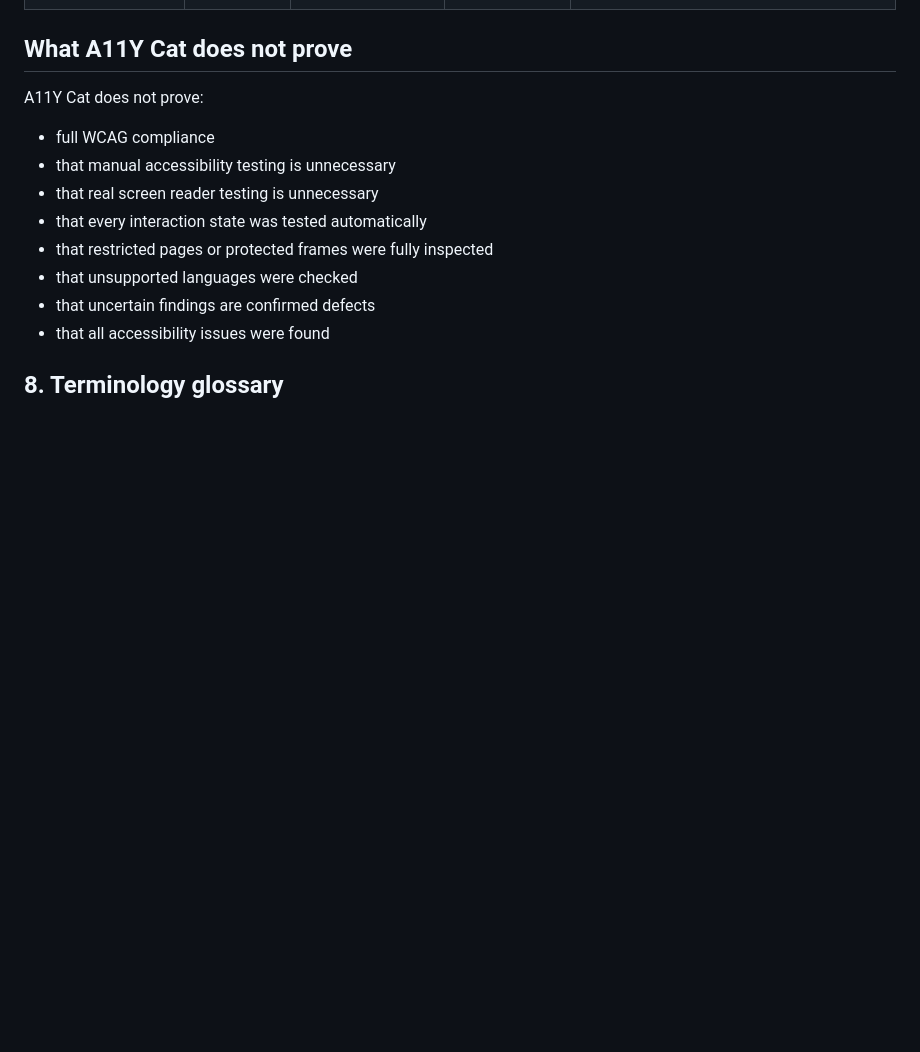
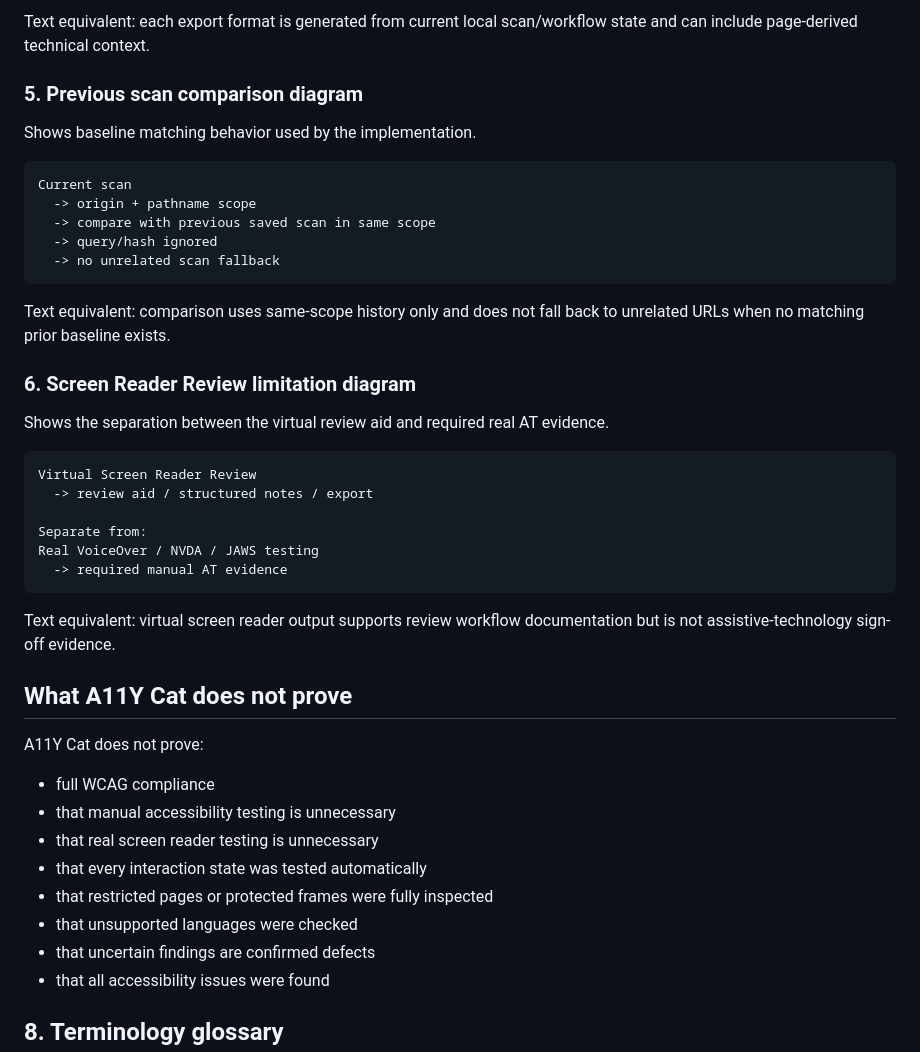
Before and after one commit to CarlasHub/a11y-cat-extension, a Markdown page: EXTENSION_UI_FEATURE_GUIDE.md, the part around one of its changes. Rendered like a GitHub page; blank space fills up the shorter version.

Commit message:
Add required static flow diagrams to UI guide

````diff
--- a/EXTENSION_UI_FEATURE_GUIDE.md
+++ b/EXTENSION_UI_FEATURE_GUIDE.md
@@ -2787,3 +2870,34 @@ These matrices provide a fast technical reference for developers, QA, accessibil
+Text equivalent: each export format is generated from current local scan/workflow state and can include page-derived technical context.
+
+### 5. Previous scan comparison diagram
+
+Shows baseline matching behavior used by the implementation.
+
+```text
+Current scan
+  -> origin + pathname scope
+  -> compare with previous saved scan in same scope
+  -> query/hash ignored
+  -> no unrelated scan fallback
+```
+
+Text equivalent: comparison uses same-scope history only and does not fall back to unrelated URLs when no matching prior baseline exists.
+
+### 6. Screen Reader Review limitation diagram
+
+Shows the separation between the virtual review aid and required real AT evidence.
+
+```text
+Virtual Screen Reader Review
+  -> review aid / structured notes / export
+
+Separate from:
+Real VoiceOver / NVDA / JAWS testing
+  -> required manual AT evidence
+```
+
+Text equivalent: virtual screen reader output supports review workflow documentation but is not assistive-technology sign-off evidence.
+
 ## What A11Y Cat does not prove
 
 A11Y Cat does not prove:
````
Also changed, not shown: other parts of EXTENSION_UI_FEATURE_GUIDE.md (+83 -0 lines).
